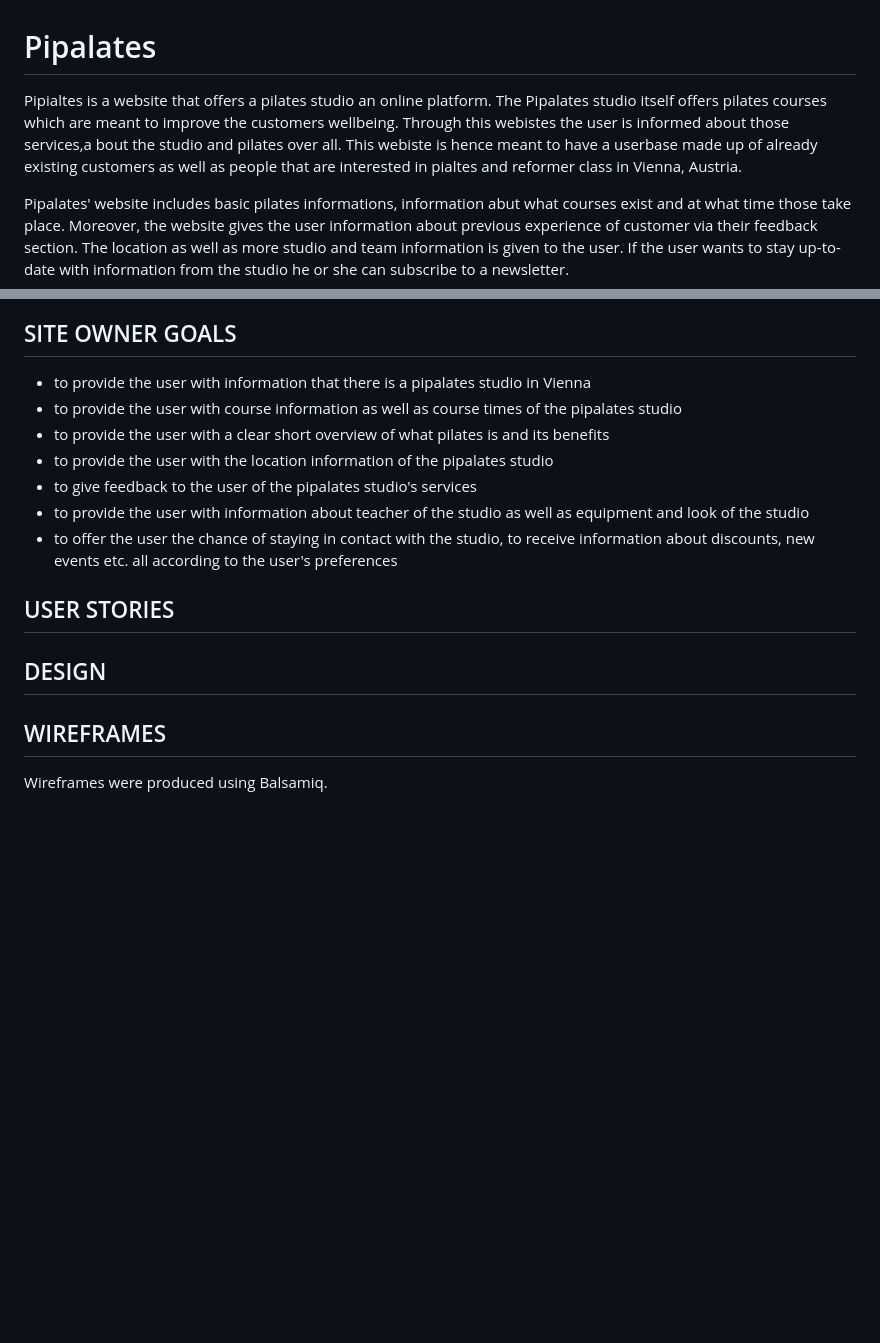
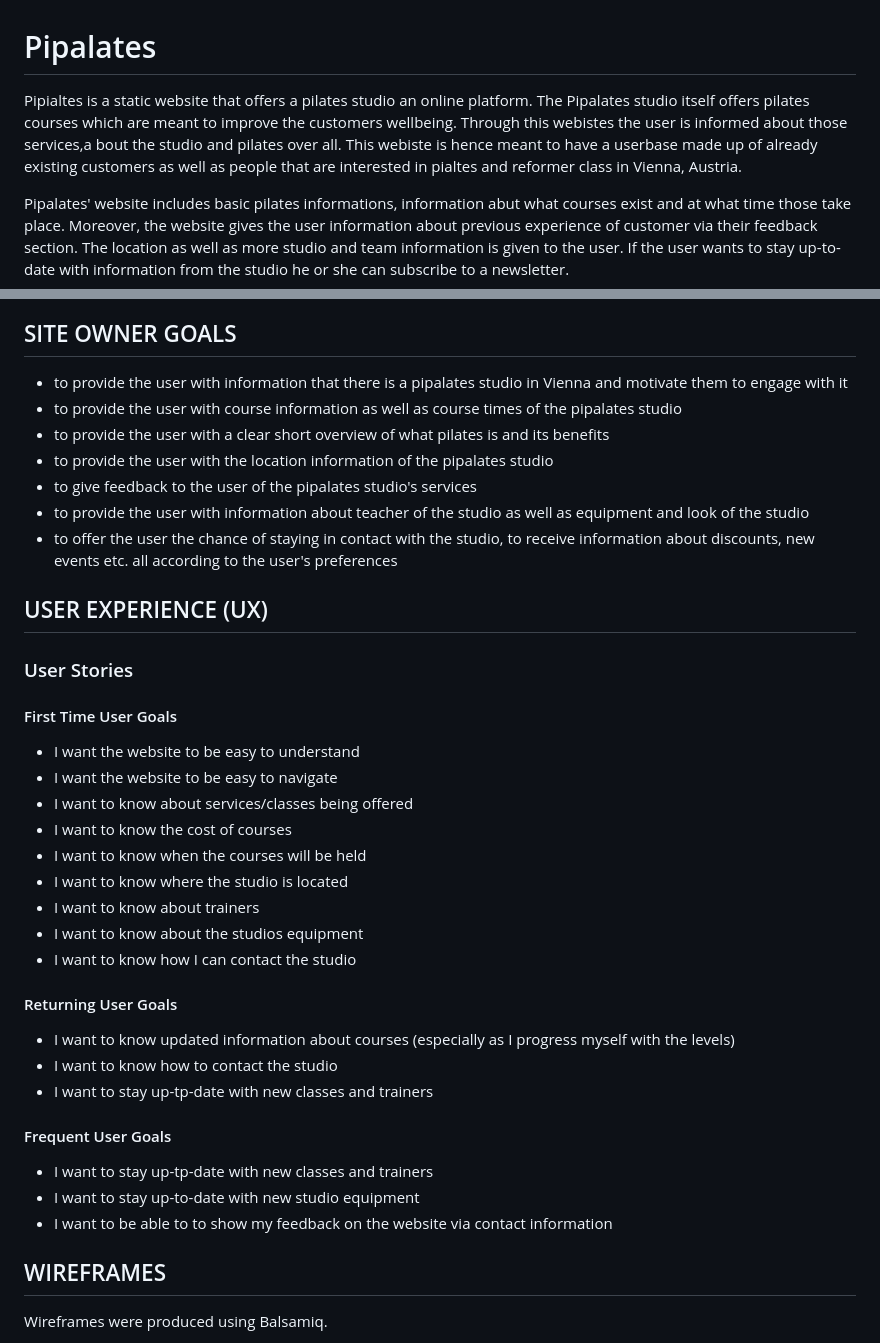
Before and after one commit to Xakkusu/1_project_pilates, a Markdown page: README.md, 2 parts joined by grey strips. Rendered like a GitHub page; blank space fills up the shorter version.

Commit message:
docs: add User Experience section in README

```diff
--- a/README.md
+++ b/README.md
@@ -1,5 +1,5 @@
 # Pipalates
-Pipialtes is a website that offers a pilates studio an online platform. The Pipalates studio itself offers pilates courses which are meant to improve the customers wellbeing. Through this webistes the user is informed about those services,a bout the studio and pilates over all. This webiste is hence meant to have a userbase made up of already existing customers as well as people that are interested in pialtes and reformer class in Vienna, Austria.
+Pipialtes is a static website that offers a pilates studio an online platform. The Pipalates studio itself offers pilates courses which are meant to improve the customers wellbeing. Through this webistes the user is informed about those services,a bout the studio and pilates over all. This webiste is hence meant to have a userbase made up of already existing customers as well as people that are interested in pialtes and reformer class in Vienna, Austria.
 
 Pipalates' website includes basic pilates informations, information abut what courses exist and at what time those take place. Moreover, the website gives the user information about previous experience of customer via their feedback section. The location as well as more studio and team information is given to the user. If the user wants to stay up-to-date with information from the studio he or she can subscribe to a newsletter.
 
@@ -9,7 +9,7 @@ The live link can be found here - [Pipalates](https://xakkusu.github.io/1_projec
 
 
 ## SITE OWNER GOALS
-- to provide the user with information that there is a pipalates studio in Vienna
+- to provide the user with information that there is a pipalates studio in Vienna and motivate them to engage with it
 - to provide the user with course information as well as course times of the pipalates studio
 - to provide the user with a clear short overview of what pilates is and its benefits
 - to provide the user with the location information of the pipalates studio
@@ -17,8 +17,29 @@ The live link can be found here - [Pipalates](https://xakkusu.github.io/1_projec
 - to provide the user with information about teacher of the studio as well as equipment and look of the studio
 - to offer the user the chance of staying in contact with the studio, to receive information about discounts, new events etc. all according to the user's preferences
 
-## USER STORIES
-## DESIGN
+## USER EXPERIENCE (UX)
+### User Stories
+#### First Time User Goals
+- I want the website to be easy to understand
+- I want the website to be easy to navigate
+- I want to know about services/classes being offered
+- I want to know the cost of courses
+- I want to know when the courses will be held
+- I want to know where the studio is located
+- I want to know about trainers
+- I want to know about the studios equipment
+- I want to know how I can contact the studio
+
+#### Returning User Goals
+- I want to know updated information about courses (especially as I progress myself with the levels)
+- I want to know how to contact the studio
+- I want to stay up-tp-date with new classes and trainers
+
+#### Frequent User Goals
+- I want to stay up-tp-date with new classes and trainers
+- I want to stay up-to-date with new studio equipment
+- I want to be able to to show my feedback on the website via contact information
+
 ## WIREFRAMES
 Wireframes were produced using Balsamiq.
 
```
Also changed, not shown: other parts of README.md (+19 -0 lines).
